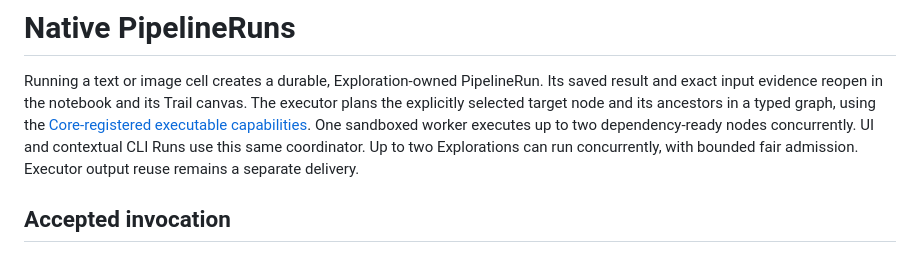
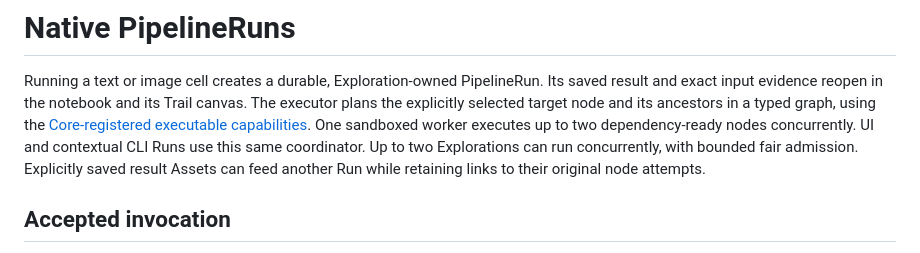
Before and after one commit to cubearc/play, a Markdown page: docs/reference/desktop-runs.md, the part around one of its changes. GitHub-like rendering.

```diff
--- a/docs/reference/desktop-runs.md
+++ b/docs/reference/desktop-runs.md
@@ -5,8 +5,8 @@ result and exact input evidence reopen in the notebook and its Trail canvas.
 The executor plans the explicitly selected target node and its ancestors in a typed graph,
 using the [Core-registered executable capabilities](desktop-pipelines.md#execution-capabilities). One sandboxed worker executes up to two dependency-ready nodes concurrently.
 UI and contextual CLI Runs use this same coordinator. Up to two Explorations can
-run concurrently, with bounded fair admission. Executor output reuse remains a
-separate delivery.
+run concurrently, with bounded fair admission. Explicitly saved result Assets
+can feed another Run while retaining links to their original node attempts.
 
 ## Accepted invocation
 
```
Also changed, not shown: other parts of docs/reference/desktop-runs.md (+26 -17 lines), docs/explorations.md (+9 -0 lines), docs/reference/desktop-storage.md (+3 -2 lines), docs/assets/desktop/reused-output-evidence.png (added), 9 other files.
